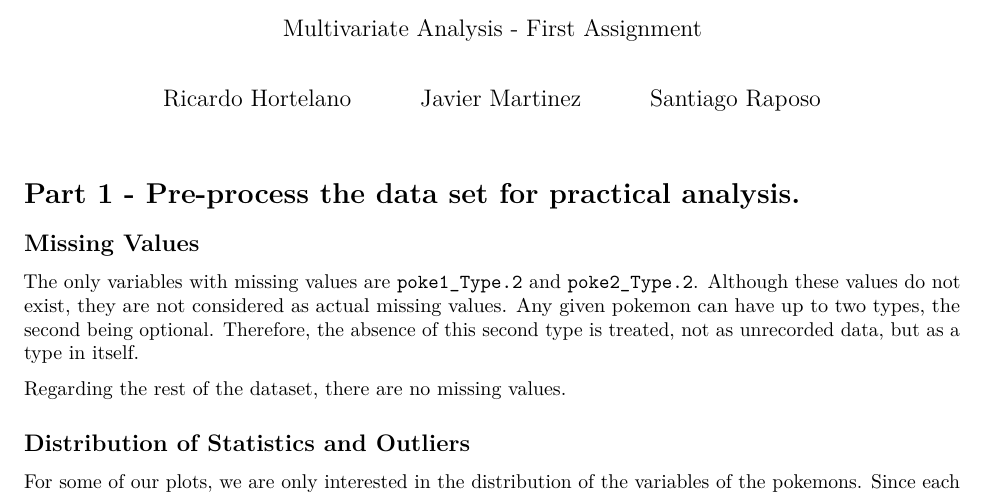
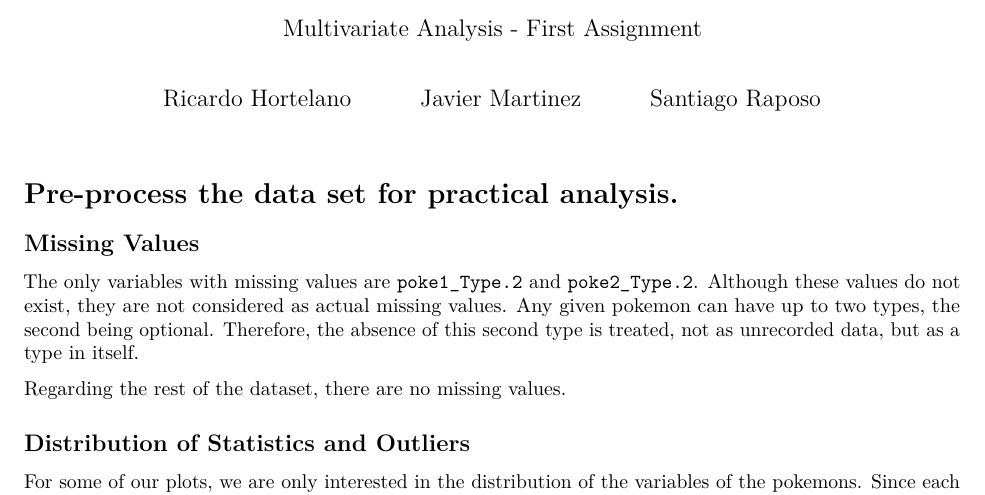
Before and after one commit to RicardoHS/informatikos-uc3m, an R Markdown document (multivariate/report.rmd): part of page 1 of 3, cut so that both start at the same text. Rendered offline with R 4.5, knitr and Pandoc, then LaTeX, with nearby package versions; some code elsewhere in the file could not run offline.

Commit message:
Edit title

````diff
--- a/multivariate/report.rmd
+++ b/multivariate/report.rmd
@@ -42,7 +42,7 @@ poke_long <- poke %>%
 ```
 
 
-# Part 1 - Pre-process the data set for practical analysis.
+# Pre-process the data set for practical analysis.
 
 ## Missing Values
 The only variables with missing values are `poke1_Type.2` and `poke2_Type.2`. Although these values do not exist, they are not considered as actual missing values. Any given pokemon can have up to two types, the second being optional. Therefore, the absence of this second type is treated, not as unrecorded data, but as a type in itself.
````
